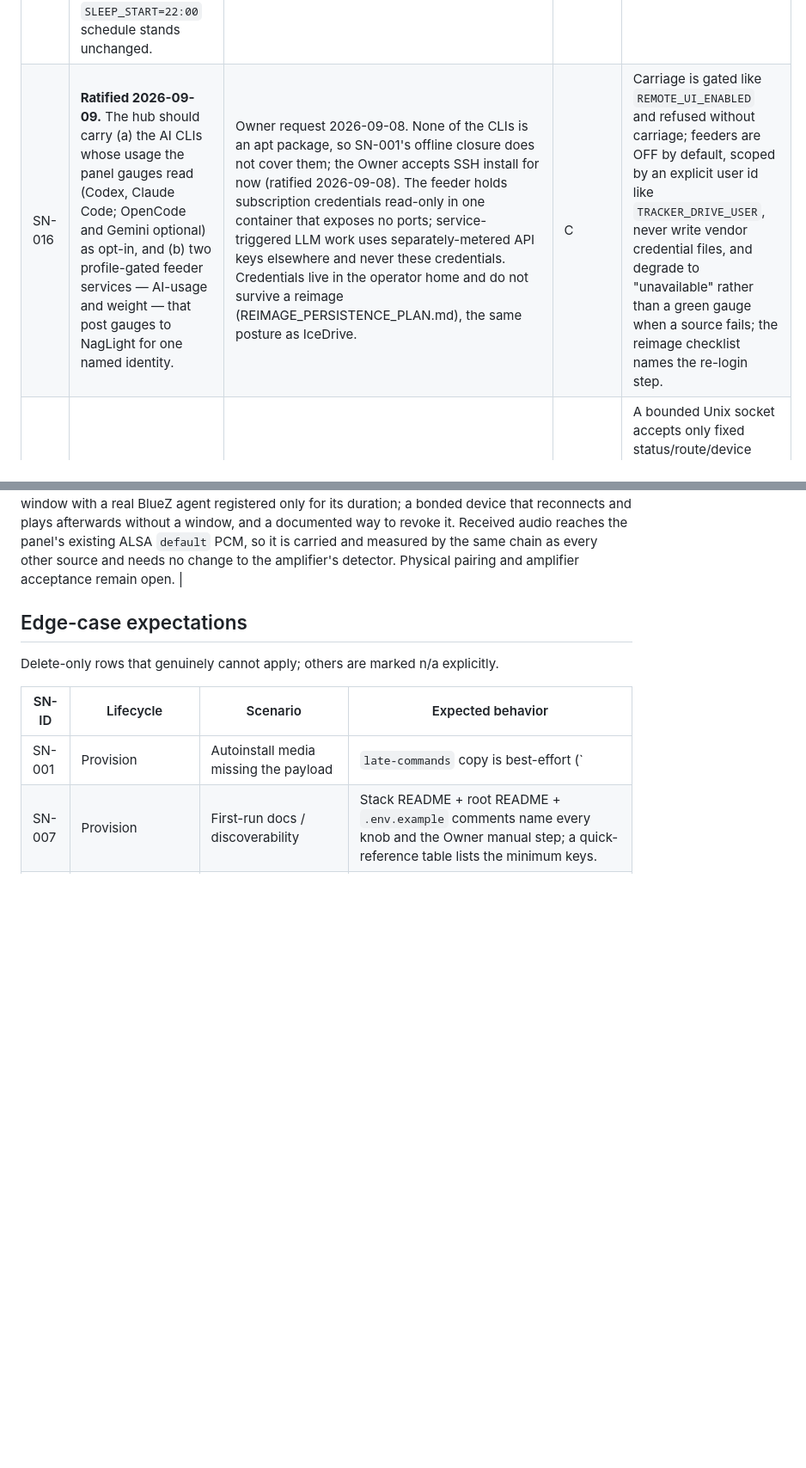
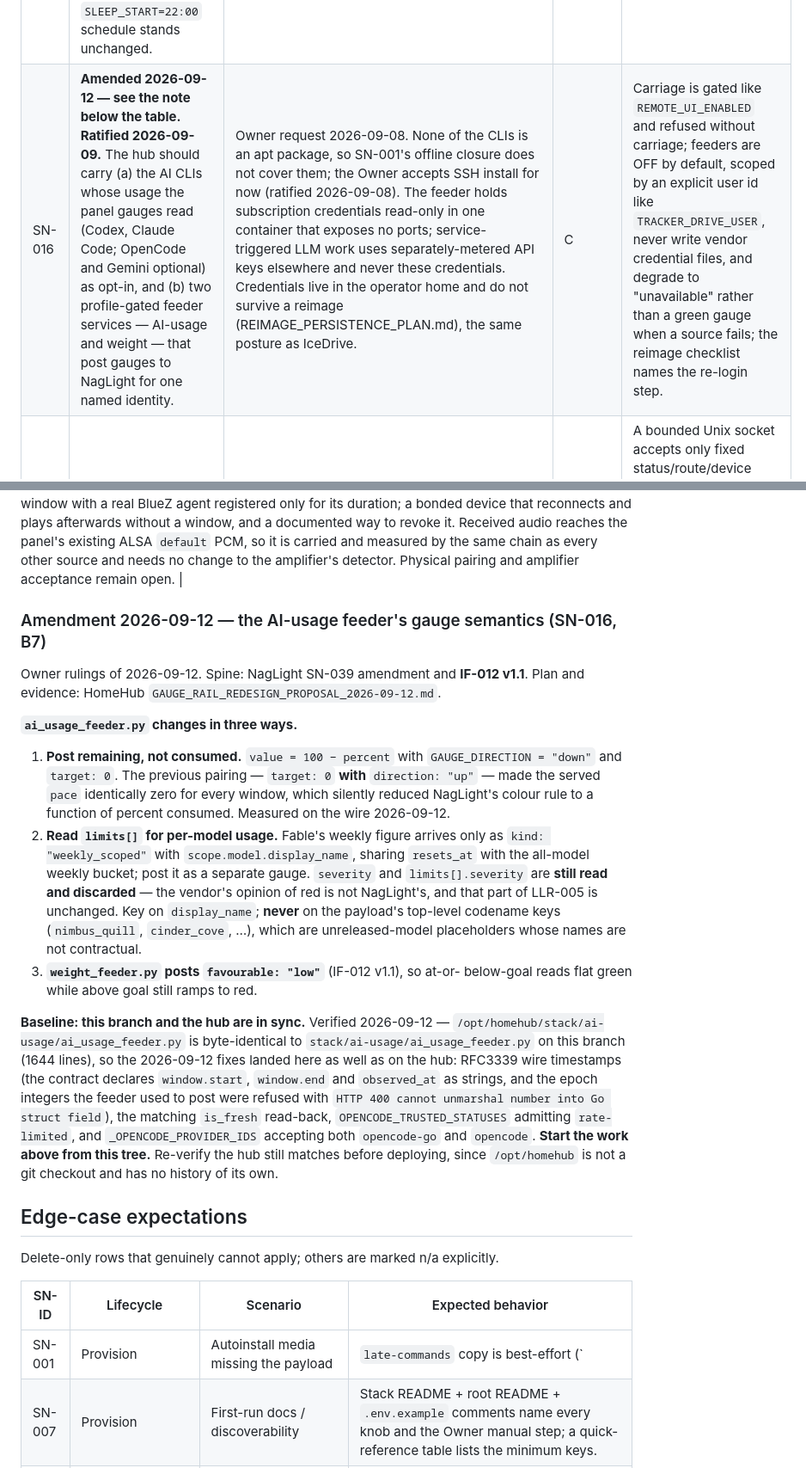
Before and after one commit to diytechy/MiniPC-Deployer, a Markdown page: docs/requirements/stakeholder-needs.md, 2 parts joined by grey strips. Shown at 86% size. GitHub-like rendering; blank space fills up the shorter version.

Commit message:
Amend SN-016: post what is left, and read the scoped model limit
Three changes to the feeders, following NagLight's gauge amendment of the same
date and IF-012 v1.1.

  * ai_usage_feeder.py posts remaining (100 - percent) with
    GAUGE_DIRECTION = "down". The old pairing of target: 0 WITH direction: "up"
    made the served pace identically zero for every window, which silently
    reduced the tracker's colour rule to a function of percent consumed.
    Measured on the wire.
  * read limits[] for per-model usage. Fable's weekly figure arrives only as
    kind: "weekly_scoped" with scope.model.display_name, sharing resets_at with
    the all-model weekly bucket. severity and limits[].severity are STILL read
    and discarded — the vendor's opinion of red is not NagLight's, and that part
    of LLR-005 is unchanged. Key on display_name, never on the payload's
    top-level codename keys (nimbus_quill, cinder_cove, ...), which are
    unreleased-model placeholders whose names are not contractual.
  * weight_feeder.py posts favourable: "low", so at-or-below-goal reads flat
    green while above goal still ramps to red.

Also records the verified baseline: this branch and the hub are in sync —
/opt/homehub/stack/ai-usage/ai_usage_feeder.py is byte-identical to the copy
here, so the 2026-09-12 fixes (RFC3339 wire timestamps, the is_fresh read-back,
OPENCODE_TRUSTED_STATUSES, _OPENCODE_PROVIDER_IDS) are present in both and there
is no back-port debt. /opt/homehub is still not a git checkout, so re-verify
before deploying.

Plan and measurements: HomeHub GAUGE_RAIL_REDESIGN_PROPOSAL_2026-09-12.md

Co-Authored-By: Claude Opus 5 (1M context) <noreply@anthropic.com>

```diff
--- a/docs/requirements/stakeholder-needs.md
+++ b/docs/requirements/stakeholder-needs.md
@@ -44,12 +44,48 @@ doctrine; the tracker binary's own requirements live in NagLight).
 | SN-013 | An **office wall panel** — a second image from this same pipeline — that shows the Owner's NagLight colour (plus a music player and a photo/video frame) on a wall-mounted convertible laptop, with **no sign-in step of any kind**, and that sleeps overnight. It is a **disposable thin client**: it holds nothing but a cache, and when it misbehaves the answer is to reimage it, not repair it. | The panel is keyboard-less, so an interactive Google consent is impossible — every session expiry would end with the office wall displaying a login screen indefinitely (OI-12, ratified 2026-07-29). It overlaps this repo almost entirely at the image layer (autoinstall, ISO assembly, payload bake, secret materialisation), so a second image target here is cheaper and safer than a second pipeline (D-W0). Its needs are explicitly **NOT SN-001's**: an ambient display that is dark for eight hours a night is the product working as intended. | S | A graphical autoinstall variant produces a panel that boots straight into one fullscreen app with no login; a LAN-only, router-unforwarded Caddy site serves that app and injects the panel's identity by source address, refusing everything else; the panel's hardware quirks are fixed as **config** (or the fix is templated and the missing hardware value named, never guessed); a nightly sleep window with a guaranteed wake exists behind one knob; and no product source lands in this repo. |
 | SN-014 | Feed one combined file-share/whole-library-backup health item to NagLight instead of exposing separate drive and run indicators. | Owner ruling 2026-09-07: mount identities and individual drive lights are implementation detail; the panel needs one actionable health answer. | M | A missing `/srv/library` mount or failed representative Samba read sets the combined item red. Otherwise the item ages from the last artifact-verified FileBackup success. Clearing share health cannot advance that timestamp; no separate library-drive or backup-drive presentation feed remains. |
 | SN-015 | **Ratified 2026-09-09.** The wall-panel image should drive the display from **occupancy**, not only the clock: backlight off when nobody is present, suspend after one hour of absence outside the on-period with the RTC wake at the morning time (**06:45, ratified 2026-09-08**, replacing today's `SLEEP_END=06:30`), and never suspend while present inside the on-period. The absence timeout applies only when absence detection is enabled; with it disabled the existing `SLEEP_START=22:00` schedule stands unchanged. | Owner request 2026-09-08 (HomeHub `docs/panel-progress-and-control-proposal-2026-09-08.md` §4). The panel already has presence and attention sensing; the backlight/suspend hook is the image's, listed as a follow-up in HomeHub `PANEL_CAPABILITIES_IMPLEMENTATION_2026-09-06.md`. Refines SN-013's "sleeps overnight". | S | One knob set (`SLEEP_MODE`, on-period bounds, absence timeout) drives both the backlight and the suspend/RTC path; a walk-in inside the on-period lights the screen without a resume; a mains blip still fails safe per the SN-013 edge cases. |
-| SN-016 | **Ratified 2026-09-09.** The hub should carry (a) the AI CLIs whose usage the panel gauges read (Codex, Claude Code; OpenCode and Gemini optional) as opt-in, and (b) two profile-gated feeder services — AI-usage and weight — that post gauges to NagLight for one named identity. | Owner request 2026-09-08. None of the CLIs is an apt package, so SN-001's offline closure does not cover them; the Owner accepts SSH install for now (ratified 2026-09-08). The feeder holds subscription credentials read-only in one container that exposes no ports; service-triggered LLM work uses separately-metered API keys elsewhere and never these credentials. Credentials live in the operator home and do not survive a reimage (REIMAGE_PERSISTENCE_PLAN.md), the same posture as IceDrive. | C | Carriage is gated like `REMOTE_UI_ENABLED` and refused without carriage; feeders are OFF by default, scoped by an explicit user id like `TRACKER_DRIVE_USER`, never write vendor credential files, and degrade to "unavailable" rather than a green gauge when a source fails; the reimage checklist names the re-login step. |
+| SN-016 | **Amended 2026-09-12 — see the note below the table. Ratified 2026-09-09.** The hub should carry (a) the AI CLIs whose usage the panel gauges read (Codex, Claude Code; OpenCode and Gemini optional) as opt-in, and (b) two profile-gated feeder services — AI-usage and weight — that post gauges to NagLight for one named identity. | Owner request 2026-09-08. None of the CLIs is an apt package, so SN-001's offline closure does not cover them; the Owner accepts SSH install for now (ratified 2026-09-08). The feeder holds subscription credentials read-only in one container that exposes no ports; service-triggered LLM work uses separately-metered API keys elsewhere and never these credentials. Credentials live in the operator home and do not survive a reimage (REIMAGE_PERSISTENCE_PLAN.md), the same posture as IceDrive. | C | Carriage is gated like `REMOTE_UI_ENABLED` and refused without carriage; feeders are OFF by default, scoped by an explicit user id like `TRACKER_DRIVE_USER`, never write vendor credential files, and degrade to "unavailable" rather than a green gauge when a source fails; the reimage checklist names the re-login step. |
 | SN-017 | **Provisional implementation contract, pending physical audio acceptance.** The wall image should provide one panel-local Bluetooth/audio control boundary and one unified, privacy-preserving visualizer source without exposing Linux audio or Bluetooth administration to the renderer. | HomeHub `TRACKER_TIMING_AND_PANEL_BLUETOOTH_PLAN_2026-09-10.md`. Radio roles, latency, coexistence and the correct PipeWire session identity require evidence from the real panel, so the image must ship disabled and must not guess a broad D-Bus policy. | S | A bounded Unix socket accepts only fixed status/route/device verbs, rejects malformed or oversized requests, and has no network listener. Route decisions are pure, reconnect only trusted devices, and use reviewed fallbacks. Telemetry is bounded RMS/peak/bands with generation and monotonic time; raw samples are neither retained nor emitted. The shipped backend reports unavailable until a physical probe justifies concrete BlueZ/PipeWire authority. |
 
 | SN-018 | **Ratified 2026-09-10.** Door motion may present a five-second public preview only while the panel is present and lit; it must never wake a dark panel or retain camera frames. | HomeHub `PANEL_SCREENFLOW_IMPLEMENTATION_PLAN_2026-09-10.md` §3.3 and ruling S12. The image owns offline dependencies, bounded public tuning, credential isolation and dark/suspend teardown while the application owns detection and sanitized events. | S | The offline wall image carries the detector dependency and pure motion core, gives the unprivileged Door service only an exact RAM-backed allowlist, bounds CPU/memory/processes, and stops it before backlight-off or suspend. Zones/masks are normalized and topology-free in tracked/SIM defaults. Motion transport exposes only generation/sequence; physical day/night calibration and resource acceptance remain open. |
 | SN-019 | **Ratified 2026-09-12.** The wall panel should be a Bluetooth speaker: a phone or work laptop pairs once, connects afterwards on its own, plays audio through the panel, and — in trigger mode — powers the amplifier by that path like any other source. | Owner request 2026-09-12, superseding the same day's decision to ship Bluetooth disabled. SN-017's boundary governs the panel reaching OUT under the renderer's control; this is the front door and the audio sink behind it, which the renderer never touches. The panel has no analog input and its codec's jack is output-only, so Bluetooth is the only way an external device's audio reaches the room without a cable. | S | An adapter that is neither discoverable nor pairable at rest; a bounded, deliberately-opened pairing window with a real BlueZ agent registered only for its duration; a bonded device that reconnects and plays afterwards without a window, and a documented way to revoke it. Received audio reaches the panel's existing ALSA `default` PCM, so it is carried and measured by the same chain as every other source and needs no change to the amplifier's detector. Physical pairing and amplifier acceptance remain open. |
 
+
+### Amendment 2026-09-12 — the AI-usage feeder's gauge semantics (SN-016, B7)
+
+Owner rulings of 2026-09-12. Spine: NagLight SN-039 amendment and **IF-012
+v1.1**. Plan and evidence: HomeHub `GAUGE_RAIL_REDESIGN_PROPOSAL_2026-09-12.md`.
+
+**`ai_usage_feeder.py` changes in three ways.**
+
+1. **Post remaining, not consumed.** `value = 100 − percent` with
+   `GAUGE_DIRECTION = "down"` and `target: 0`. The previous pairing —
+   `target: 0` **with** `direction: "up"` — made the served `pace` identically
+   zero for every window, which silently reduced NagLight's colour rule to a
+   function of percent consumed. Measured on the wire 2026-09-12.
+2. **Read `limits[]` for per-model usage.** Fable's weekly figure arrives only
+   as `kind: "weekly_scoped"` with `scope.model.display_name`, sharing
+   `resets_at` with the all-model weekly bucket; post it as a separate gauge.
+   `severity` and `limits[].severity` are **still read and discarded** — the
+   vendor's opinion of red is not NagLight's, and that part of LLR-005 is
+   unchanged. Key on `display_name`; **never** on the payload's top-level
+   codename keys (`nimbus_quill`, `cinder_cove`, …), which are unreleased-model
+   placeholders whose names are not contractual.
+3. **`weight_feeder.py` posts `favourable: "low"`** (IF-012 v1.1), so at-or-
+   below-goal reads flat green while above goal still ramps to red.
+
+**Baseline: this branch and the hub are in sync.** Verified 2026-09-12 —
+`/opt/homehub/stack/ai-usage/ai_usage_feeder.py` is byte-identical to
+`stack/ai-usage/ai_usage_feeder.py` on this branch (1644 lines), so the
+2026-09-12 fixes landed here as well as on the hub: RFC3339 wire timestamps
+(the contract declares `window.start`, `window.end` and `observed_at` as
+strings, and the epoch integers the feeder used to post were refused with
+`HTTP 400 cannot unmarshal number into Go struct field`), the matching
+`is_fresh` read-back, `OPENCODE_TRUSTED_STATUSES` admitting `rate-limited`, and
+`_OPENCODE_PROVIDER_IDS` accepting both `opencode-go` and `opencode`. **Start
+the work above from this tree.** Re-verify the hub still matches before
+deploying, since `/opt/homehub` is not a git checkout and has no history of its
+own.
 
 ## Edge-case expectations
 
```
